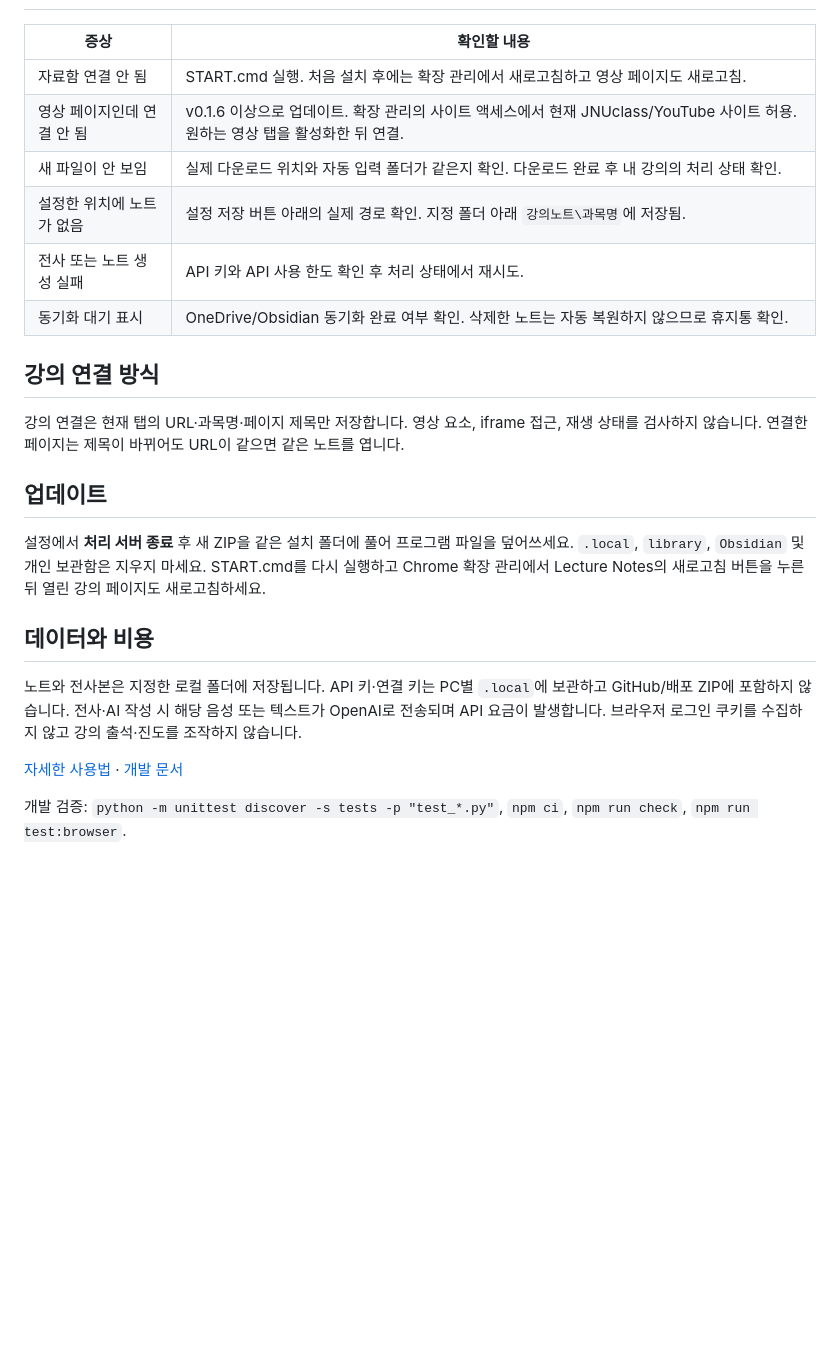
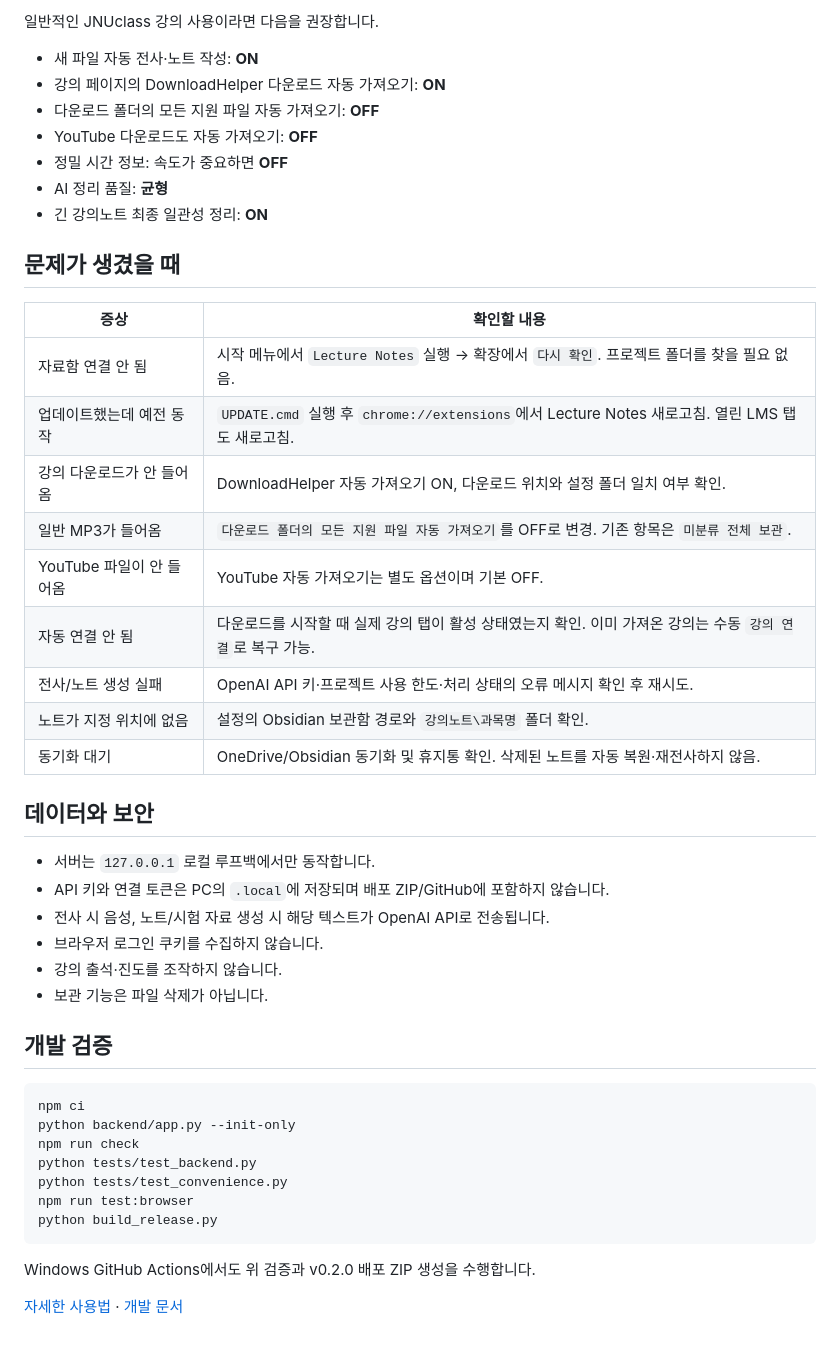
Before and after one commit to vividhyeok/Lecture-Notes, a Markdown page: README.md, the part around one of its changes. Drawn GitHub-style; blank space fills up the shorter version.

Commit message:
Rewrite README for the v0.2.0 zero-friction workflow

````diff
--- a/README.md
+++ b/README.md
@@ -60,25 +132,48 @@ YouTube에 연결한 노트는 `youtube` 과목으로 모입니다. 이 확장
+일반적인 JNUclass 강의 사용이라면 다음을 권장합니다.
+
+- 새 파일 자동 전사·노트 작성: **ON**
+- 강의 페이지의 DownloadHelper 다운로드 자동 가져오기: **ON**
+- 다운로드 폴더의 모든 지원 파일 자동 가져오기: **OFF**
+- YouTube 다운로드도 자동 가져오기: **OFF**
+- 정밀 시간 정보: 속도가 중요하면 **OFF**
+- AI 정리 품질: **균형**
+- 긴 강의노트 최종 일관성 정리: **ON**
+
+## 문제가 생겼을 때
 
 | 증상 | 확인할 내용 |
 | --- | --- |
-| 자료함 연결 안 됨 | START.cmd 실행. 처음 설치 후에는 확장 관리에서 새로고침하고 영상 페이지도 새로고침. |
-| 영상 페이지인데 연결 안 됨 | v0.1.6 이상으로 업데이트. 확장 관리의 사이트 액세스에서 현재 JNUclass/YouTube 사이트 허용. 원하는 영상 탭을 활성화한 뒤 연결. |
-| 새 파일이 안 보임 | 실제 다운로드 위치와 자동 입력 폴더가 같은지 확인. 다운로드 완료 후 내 강의의 처리 상태 확인. |
-| 설정한 위치에 노트가 없음 | 설정 저장 버튼 아래의 실제 경로 확인. 지정 폴더 아래 `강의노트\과목명`에 저장됨. |
-| 전사 또는 노트 생성 실패 | API 키와 API 사용 한도 확인 후 처리 상태에서 재시도. |
-| 동기화 대기 표시 | OneDrive/Obsidian 동기화 완료 여부 확인. 삭제한 노트는 자동 복원하지 않으므로 휴지통 확인. |
+| 자료함 연결 안 됨 | 시작 메뉴에서 `Lecture Notes` 실행 → 확장에서 `다시 확인`. 프로젝트 폴더를 찾을 필요 없음. |
+| 업데이트했는데 예전 동작 | `UPDATE.cmd` 실행 후 `chrome://extensions`에서 Lecture Notes 새로고침. 열린 LMS 탭도 새로고침. |
+| 강의 다운로드가 안 들어옴 | DownloadHelper 자동 가져오기 ON, 다운로드 위치와 설정 폴더 일치 여부 확인. |
+| 일반 MP3가 들어옴 | `다운로드 폴더의 모든 지원 파일 자동 가져오기`를 OFF로 변경. 기존 항목은 `미분류 전체 보관`. |
+| YouTube 파일이 안 들어옴 | YouTube 자동 가져오기는 별도 옵션이며 기본 OFF. |
+| 자동 연결 안 됨 | 다운로드를 시작할 때 실제 강의 탭이 활성 상태였는지 확인. 이미 가져온 강의는 수동 `강의 연결`로 복구 가능. |
+| 전사/노트 생성 실패 | OpenAI API 키·프로젝트 사용 한도·처리 상태의 오류 메시지 확인 후 재시도. |
+| 노트가 지정 위치에 없음 | 설정의 Obsidian 보관함 경로와 `강의노트\과목명` 폴더 확인. |
+| 동기화 대기 | OneDrive/Obsidian 동기화 및 휴지통 확인. 삭제된 노트를 자동 복원·재전사하지 않음. |
 
-## 강의 연결 방식
+## 데이터와 보안
 
-강의 연결은 현재 탭의 URL·과목명·페이지 제목만 저장합니다. 영상 요소, iframe 접근, 재생 상태를 검사하지 않습니다. 연결한 페이지는 제목이 바뀌어도 URL이 같으면 같은 노트를 엽니다.
+- 서버는 `127.0.0.1` 로컬 루프백에서만 동작합니다.
+- API 키와 연결 토큰은 PC의 `.local`에 저장되며 배포 ZIP/GitHub에 포함하지 않습니다.
+- 전사 시 음성, 노트/시험 자료 생성 시 해당 텍스트가 OpenAI API로 전송됩니다.
+- 브라우저 로그인 쿠키를 수집하지 않습니다.
+- 강의 출석·진도를 조작하지 않습니다.
+- 보관 기능은 파일 삭제가 아닙니다.
 
-## 업데이트
+## 개발 검증
 
-설정에서 **처리 서버 종료** 후 새 ZIP을 같은 설치 폴더에 풀어 프로그램 파일을 덮어쓰세요. `.local`, `library`, `Obsidian` 및 개인 보관함은 지우지 마세요. START.cmd를 다시 실행하고 Chrome 확장 관리에서 Lecture Notes의 새로고침 버튼을 누른 뒤 열린 강의 페이지도 새로고침하세요.
+```text
+npm ci
+python backend/app.py --init-only
+npm run check
+python tests/test_backend.py
+python tests/test_convenience.py
+npm run test:browser
+python build_release.py
+```
 
-## 데이터와 비용
-
-노트와 전사본은 지정한 로컬 폴더에 저장됩니다. API 키·연결 키는 PC별 `.local`에 보관하고 GitHub/배포 ZIP에 포함하지 않습니다. 전사·AI 작성 시 해당 음성 또는 텍스트가 OpenAI로 전송되며 API 요금이 발생합니다. 브라우저 로그인 쿠키를 수집하지 않고 강의 출석·진도를 조작하지 않습니다.
+Windows GitHub Actions에서도 위 검증과 v0.2.0 배포 ZIP 생성을 수행합니다.
 
 [자세한 사용법](docs/USER_GUIDE.md) · [개발 문서](DEVELOPMENT.md)
-
-개발 검증: `python -m unittest discover -s tests -p "test_*.py"`, `npm ci`, `npm run check`, `npm run test:browser`.
````
Also changed, not shown: other parts of README.md (+109 -37 lines).
